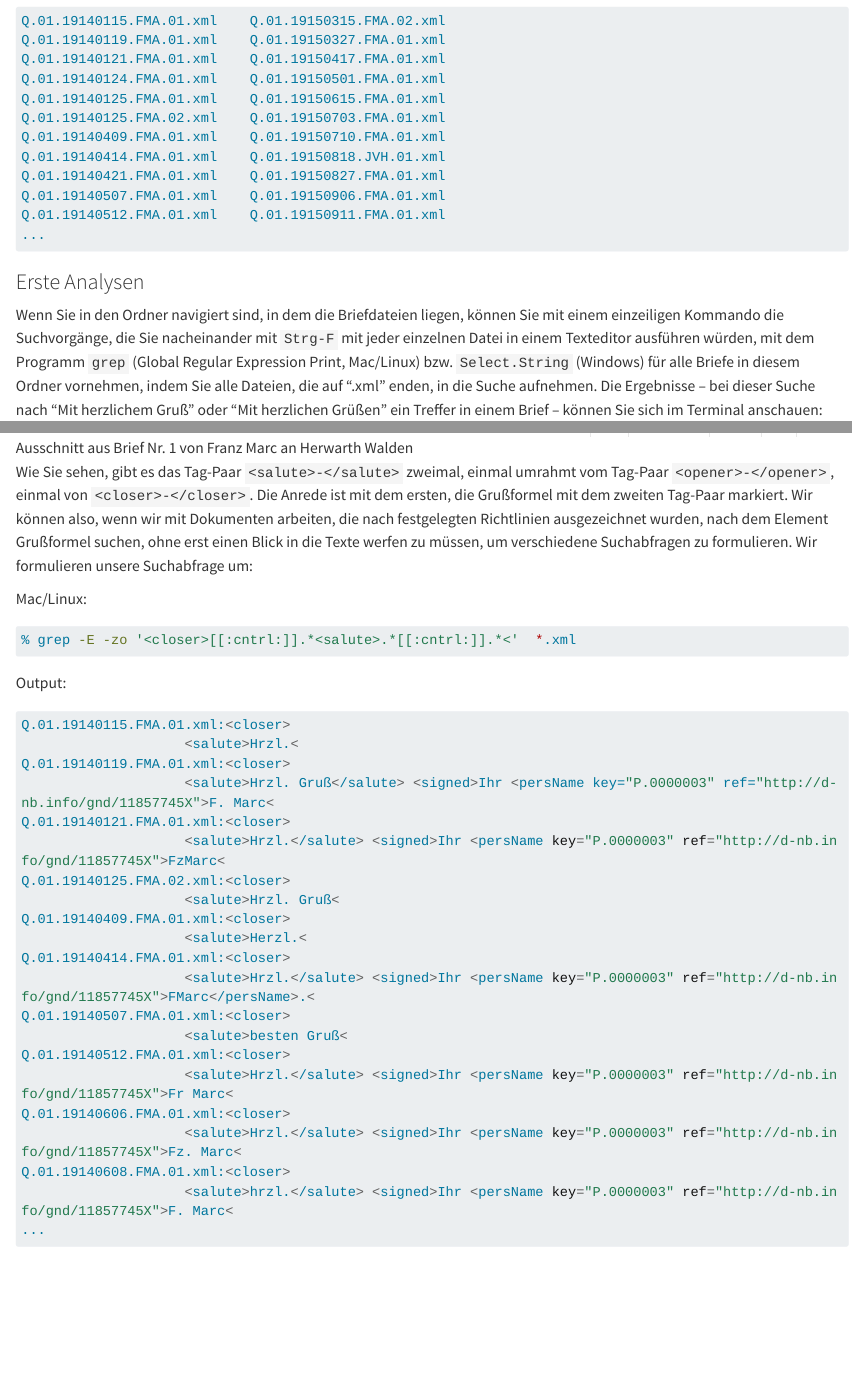
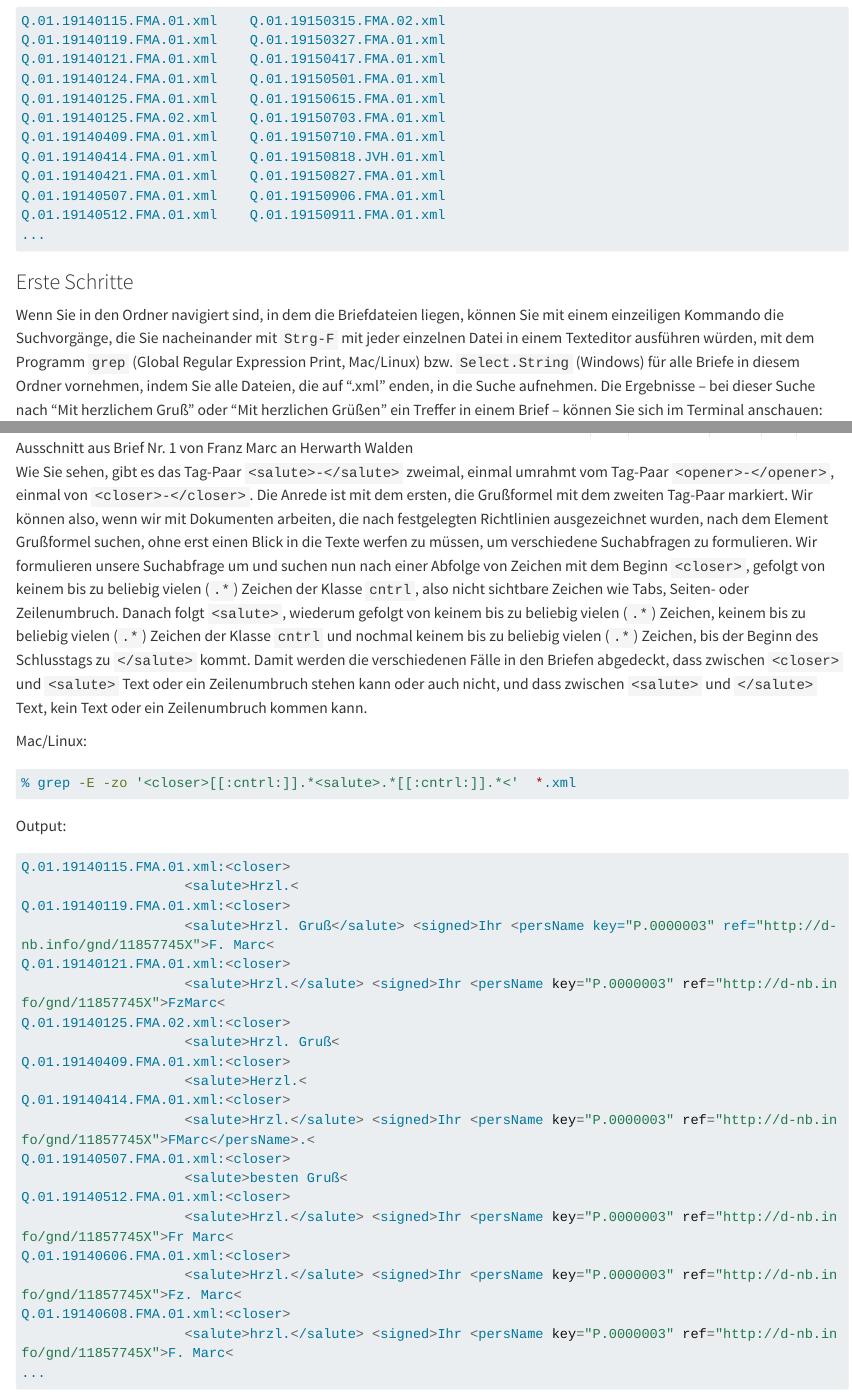
Before and after one commit to wissen-ist-acht/digitalhistory.intro, a Quarto document (08_Hintertuer.qmd): the page in a window 1100 px wide, from 4520 px down, and a second part further down, joined at a grey line. Rendered offline with R 4.5, knitr and Pandoc in place of Quarto, with nearby package versions; long lines of code are wrapped.

Commit message:
Update 08_Hintertuer.qmd

````diff
--- a/08_Hintertuer.qmd
+++ b/08_Hintertuer.qmd
@@ -166,7 +166,7 @@ Q.01.19140512.FMA.01.xml	Q.01.19150911.FMA.01.xml
 ...
 ```
 
-### Erste Analysen
+### Erste Schritte
 
 Wenn Sie in den Ordner navigiert sind, in dem die Briefdateien liegen, können Sie mit einem einzeiligen Kommando die Suchvorgänge, die Sie nacheinander mit `Strg-F` mit jeder einzelnen Datei in einem Texteditor ausführen würden, mit dem Programm `grep` (Global Regular Expression Print, Mac/Linux) bzw. `Select.String` (Windows) für alle Briefe in diesem Ordner vornehmen, indem Sie alle Dateien, die auf ".xml" enden, in die Suche aufnehmen.  Die Ergebnisse -- bei dieser Suche nach "Mit herzlichem Gruß" oder "Mit herzlichen Grüßen" ein Treffer in einem Brief -- können Sie sich im Terminal anschauen:
 
@@ -266,7 +266,8 @@ Beim Output der Suchanfragen im Terminal sehen Sie, dass alle Grußformeln von e
 Wie Sie sehen, gibt es das Tag-Paar `<salute>-</salute>` zweimal, einmal umrahmt vom Tag-Paar `<opener>-</opener>`, einmal von `<closer>-</closer>`.
 Die Anrede ist mit dem ersten, die Grußformel mit dem zweiten Tag-Paar markiert.
 Wir können also, wenn wir mit Dokumenten arbeiten, die nach festgelegten Richtlinien ausgezeichnet wurden, nach dem Element Grußformel suchen, ohne erst einen Blick in die Texte werfen zu müssen, um verschiedene Suchabfragen zu formulieren.
-Wir formulieren unsere Suchabfrage um:
+Wir formulieren unsere Suchabfrage um und suchen nun nach einer Abfolge von Zeichen mit dem Beginn `<closer>`, gefolgt von keinem bis zu beliebig vielen (`.*`) Zeichen der Klasse `cntrl`, also nicht sichtbare Zeichen wie Tabs, Seiten- oder Zeilenumbruch. Danach folgt `<salute>`, wiederum gefolgt von keinem bis zu beliebig vielen (`.*`) Zeichen, keinem bis zu beliebig vielen (`.*`) Zeichen der Klasse `cntrl` und nochmal keinem bis zu beliebig vielen (`.*`) Zeichen, bis der Beginn des Schlusstags zu `</salute>` kommt.
+Damit werden die verschiedenen Fälle in den Briefen abgedeckt, dass zwischen `<closer>` und `<salute>` Text oder ein Zeilenumbruch stehen kann oder auch nicht, und dass zwischen `<salute>` und `</salute>` Text, kein Text oder ein Zeilenumbruch kommen kann.
 
 Mac/Linux:
 ```bash
````
